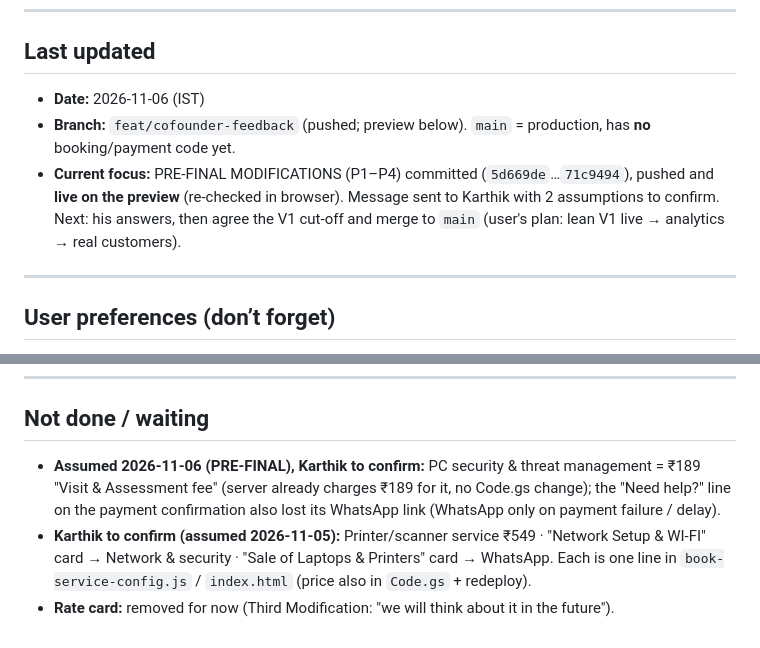
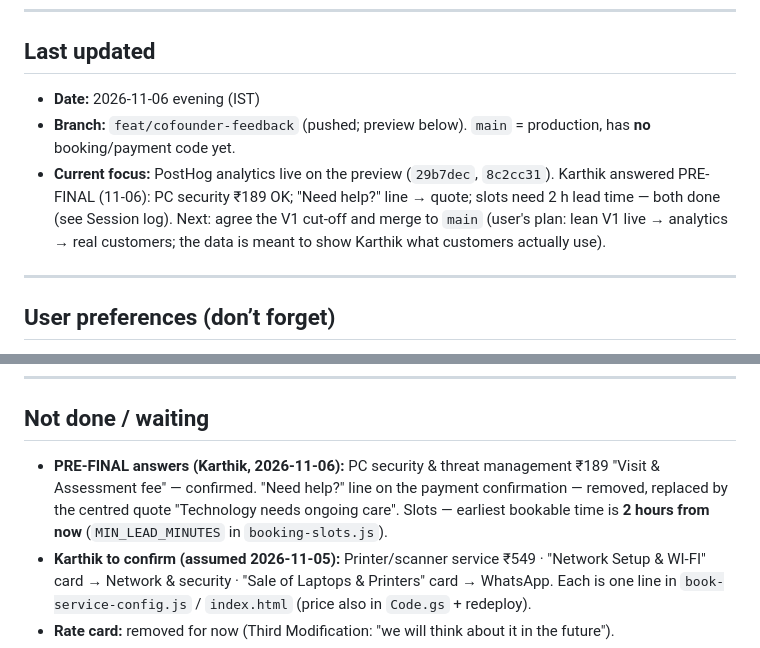
Before and after one commit to developer-harishkt/the-computer-care-company, a Markdown page: docs/dev-handoff.md, 2 parts joined by grey strips. GitHub-like rendering.

```diff
--- a/docs/dev-handoff.md
+++ b/docs/dev-handoff.md
@@ -8,9 +8,9 @@
 
 ## Last updated
 
-- **Date:** 2026-11-06 (IST)
+- **Date:** 2026-11-06 evening (IST)
 - **Branch:** `feat/cofounder-feedback` (pushed; preview below). `main` = production, has **no** booking/payment code yet.
-- **Current focus:** PRE-FINAL MODIFICATIONS (P1–P4) committed (`5d669de`…`71c9494`), pushed and **live on the preview** (re-checked in browser). Message sent to Karthik with 2 assumptions to confirm. Next: his answers, then agree the V1 cut-off and merge to `main` (user's plan: lean V1 live → analytics → real customers).
+- **Current focus:** PostHog analytics live on the preview (`29b7dec`, `8c2cc31`). Karthik answered PRE-FINAL (11-06): PC security ₹189 OK; "Need help?" line → quote; slots need 2 h lead time — both done (see Session log). Next: agree the V1 cut-off and merge to `main` (user's plan: lean V1 live → analytics → real customers; the data is meant to show Karthik what customers actually use).
 
 ---
 
@@ -105,7 +116,7 @@ Local: `.env.local` (gitignored); `.env.production` has `VITE_SITE_URL` for loca
 
 ## Not done / waiting
 
-- **Assumed 2026-11-06 (PRE-FINAL), Karthik to confirm:** PC security & threat management = ₹189 "Visit & Assessment fee" (server already charges ₹189 for it, no Code.gs change); the "Need help?" line on the payment confirmation also lost its WhatsApp link (WhatsApp only on payment failure / delay).
+- **PRE-FINAL answers (Karthik, 2026-11-06):** PC security & threat management ₹189 "Visit & Assessment fee" — confirmed. "Need help?" line on the payment confirmation — removed, replaced by the centred quote "Technology needs ongoing care". Slots — earliest bookable time is **2 hours from now** (`MIN_LEAD_MINUTES` in `booking-slots.js`).
 - **Karthik to confirm (assumed 2026-11-05):** Printer/scanner service ₹549 · "Network Setup & WI-FI" card → Network & security · "Sale of Laptops & Printers" card → WhatsApp. Each is one line in `book-service-config.js` / `index.html` (price also in `Code.gs` + redeploy).
 - **Rate card:** removed for now (Third Modification: "we will think about it in the future").
 - **Third Modification answers (Karthik, 2026-11-06):** OS "Other" needs no note (rule removed); button labels: paid doorstep "Proceed to Payment", enquiries "We’re Getting Connected" (also Subscriptions popup), branch "Let’s Book Your Visit"; centred turnaround intro confirmed.
```
Also changed, not shown: other parts of docs/dev-handoff.md (+18 -0 lines).
